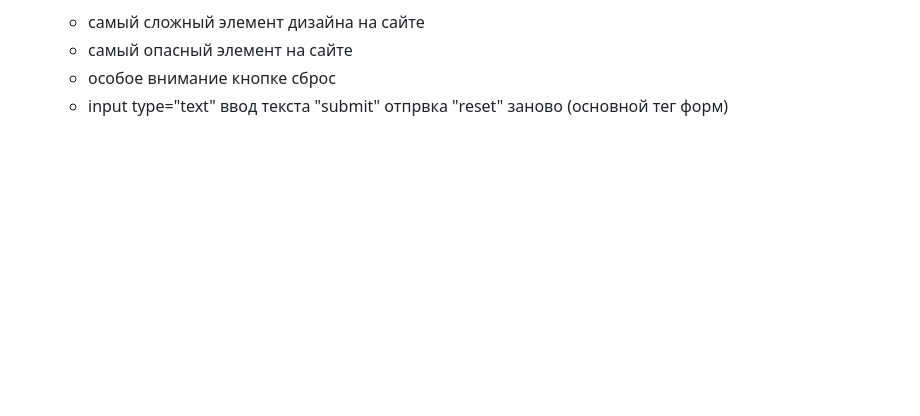
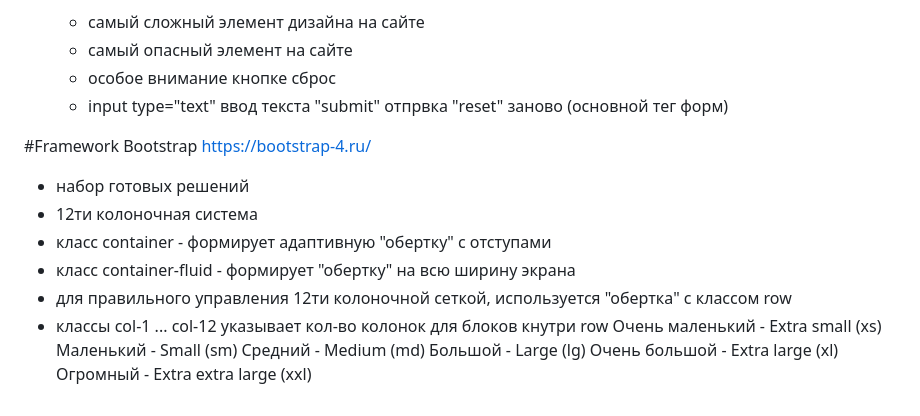
Before and after one commit to illhady/1lesson.html, a Markdown page: README.md, the part around the change. Rendered like a GitHub page; blank space fills up the shorter version.

```diff
--- a/README.md
+++ b/README.md
@@ -120,3 +120,17 @@ p{text-align: left;}
    - самый опасный элемент на сайте
    - особое внимание кнопке сброс
    - input type="text" ввод текста "submit"  отпрвка "reset" заново (основной тег форм)
+
+  #Framework Bootstrap https://bootstrap-4.ru/
+   - набор готовых решений
+   - 12ти колоночная система
+   - класс container - формирует адаптивную "обертку" с отступами
+   - класс container-fluid - формирует "обертку" на всю ширину экрана
+   - для правильного управления 12ти колоночной сеткой, используется "обертка" с классом row
+   - классы col-1 ... col-12 указывает кол-во колонок для блоков кнутри row
+Очень маленький - Extra small (xs)
+Маленький - Small (sm)
+Средний - Medium (md)
+Большой - Large (lg)
+Очень большой - Extra large (xl)
+Огромный - Extra extra large (xxl)
```
